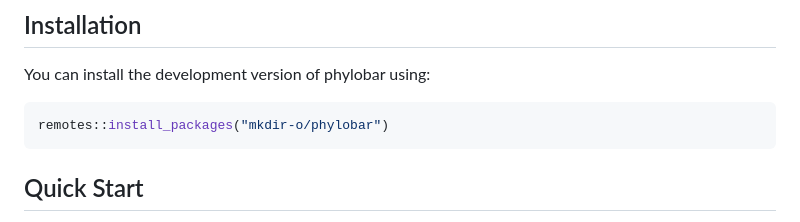
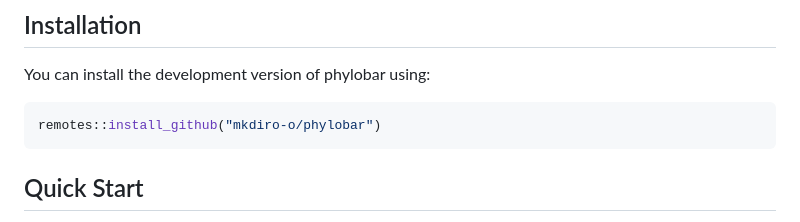
Before and after one commit to mkdiro-O/phylobar, a Markdown page: README.md, the part around the change. Drawn GitHub-style.

Commit message:
updated installation command

````diff
--- a/README.md
+++ b/README.md
@@ -19,7 +19,7 @@ crowbar package, as shown in the “Exporting Views” vignette.
 You can install the development version of phylobar using:
 
 ```r
-remotes::install_packages("mkdir-o/phylobar")
+remotes::install_github("mkdiro-o/phylobar")
 ```
 
 ## Quick Start
````
